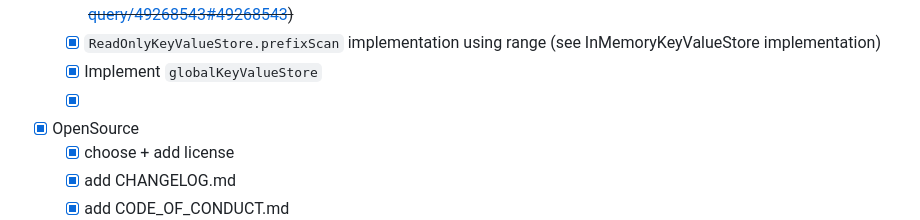
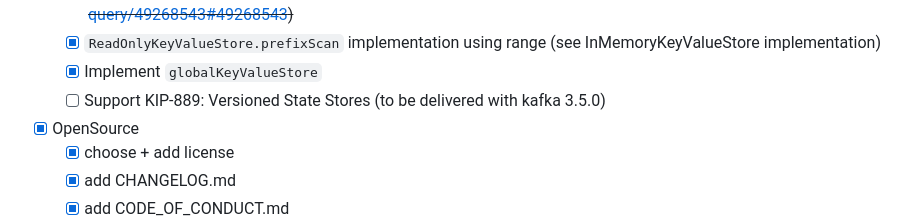
Before and after one commit to thriving-dev/kafka-streams-cassandra-state-store, a Markdown page: README.md, the part around the change. Rendered like a GitHub page.

Commit message:
chore: adds task for 'KIP-889: Versioned State Stores'

```diff
--- a/README.md
+++ b/README.md
@@ -363,7 +363,7 @@ Integration tests can be run separately via
   - [ ] ~~Prefix scan with `stringKeyValueStore` (Cassandra with SASIIndex? https://stackoverflow.com/questions/49247092/order-by-and-like-in-same-cassandra-query/49268543#49268543)~~
   - [x] `ReadOnlyKeyValueStore.prefixScan` implementation using range (see InMemoryKeyValueStore implementation)
   - [x] Implement `globalKeyValueStore`
-  - [x]
+  - [ ] Support KIP-889: Versioned State Stores (to be delivered with kafka 3.5.0)
 - [x] OpenSource
   - [x] choose + add license
   - [x] add CHANGELOG.md
```
